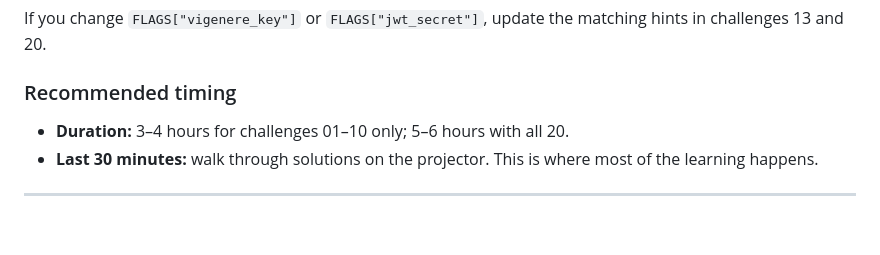
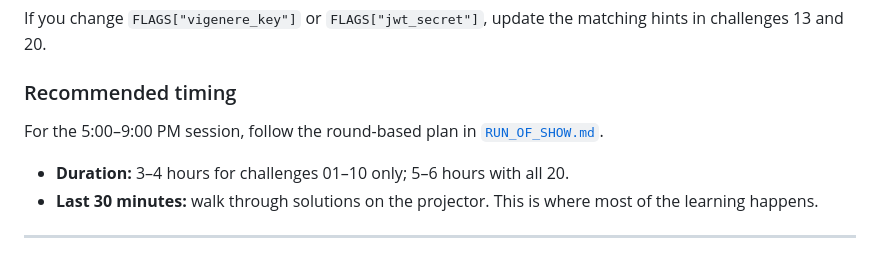
Before and after one commit to Aboshxm2/Tuwaiq_Club_CTF, a Markdown page: organizer/SOLUTIONS.md, the part around the change. GitHub-like rendering; blank space fills up the shorter version.

Commit message:
Add round-based run of show for the 5-9 PM session
Co-authored-by: Cursor <cursoragent@cursor.com>

```diff
--- a/organizer/SOLUTIONS.md
+++ b/organizer/SOLUTIONS.md
@@ -73,6 +73,8 @@ python3 organizer/verify_solutions.py
 If you change `FLAGS["vigenere_key"]` or `FLAGS["jwt_secret"]`, update the matching hints in challenges 13 and 20.
 
 ### Recommended timing
+
+For the 5:00–9:00 PM session, follow the round-based plan in [`RUN_OF_SHOW.md`](RUN_OF_SHOW.md).
 
 - **Duration:** 3–4 hours for challenges 01–10 only; 5–6 hours with all 20.
 - **Last 30 minutes:** walk through solutions on the projector. This is where most of the learning happens.
```
Also changed, not shown: organizer/RUN_OF_SHOW.md (added, +161 -0 lines).
